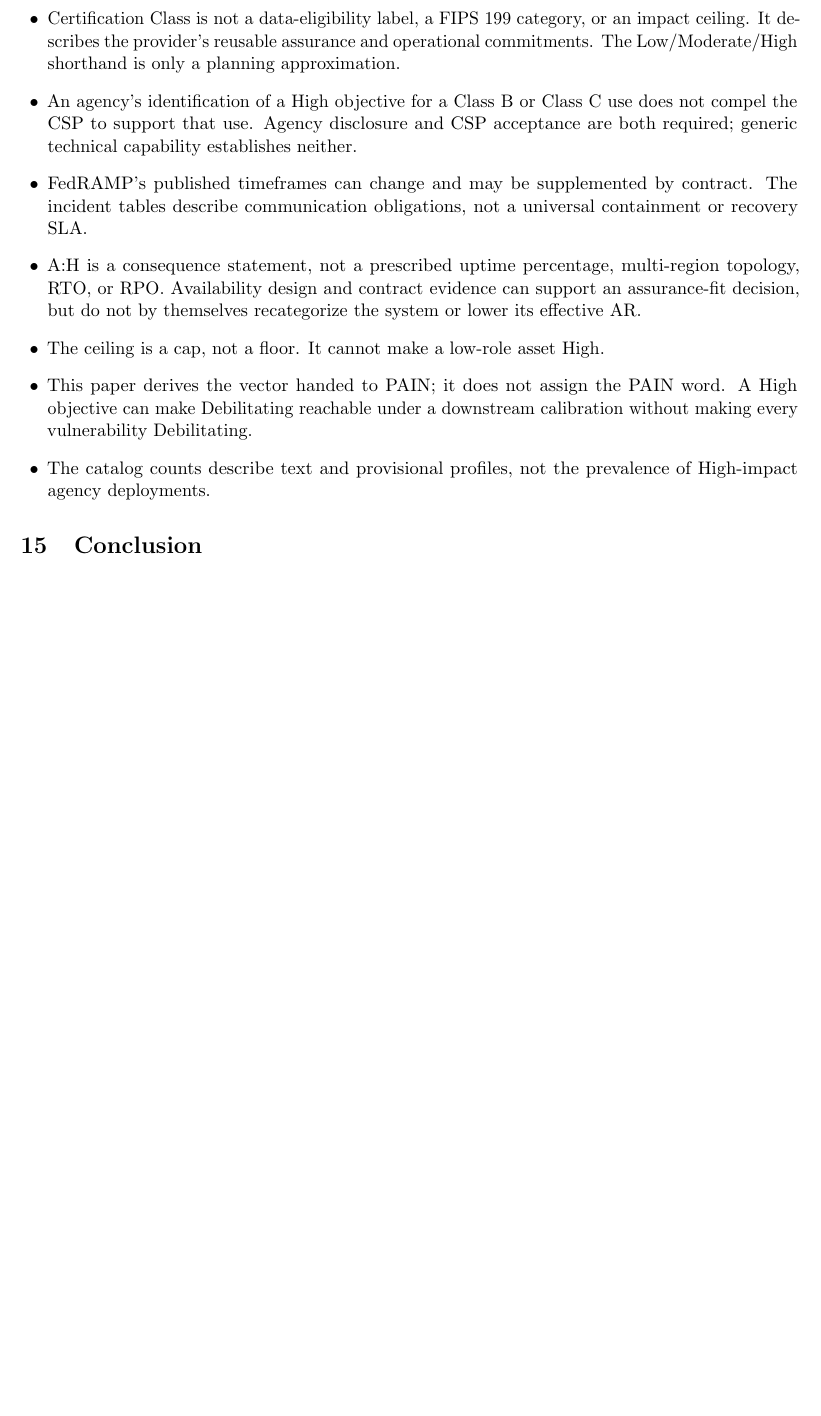
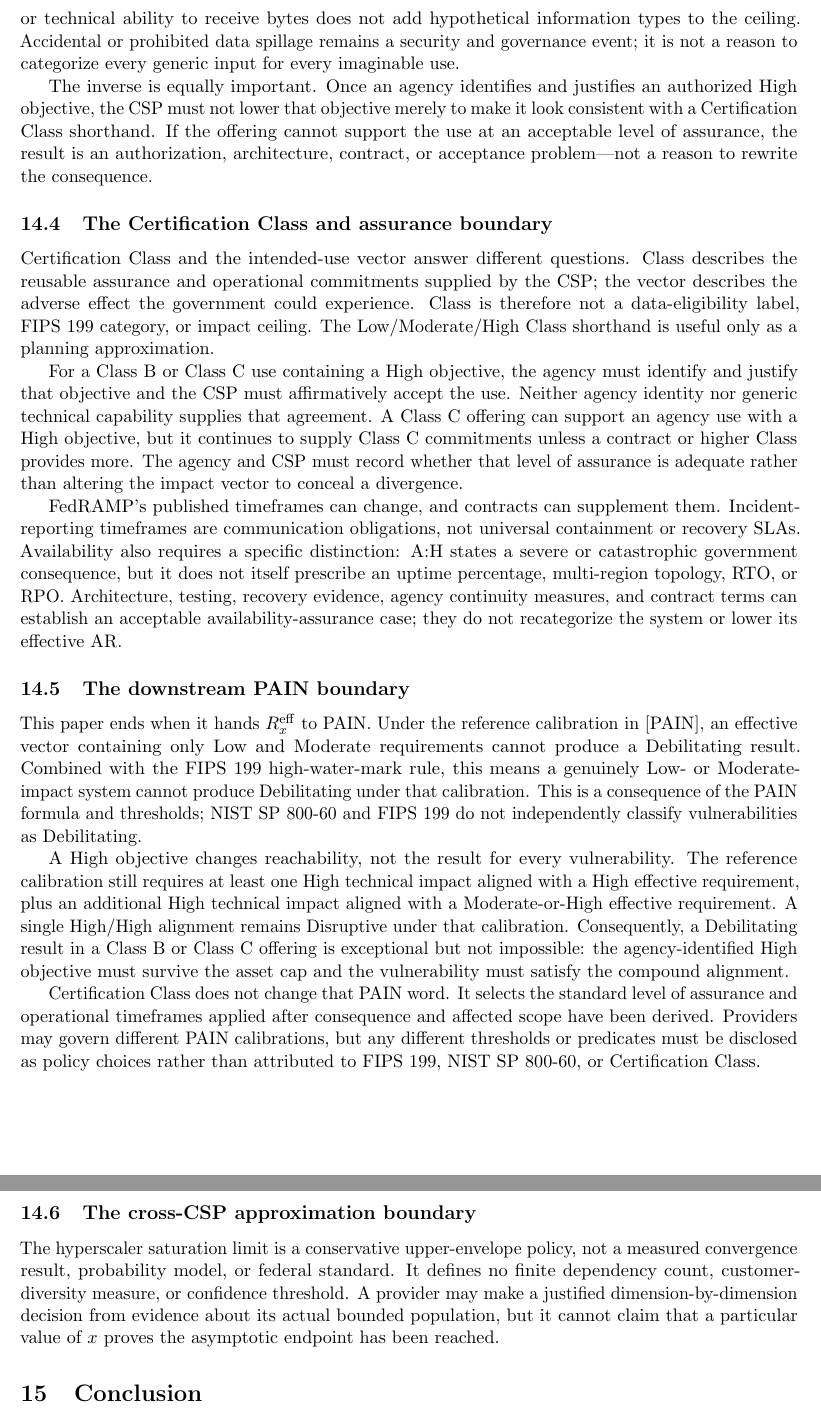
Before and after one commit to stackArmor/rfc-fedramp-vdr, a LaTeX paper (vdr-pain-security-requirements.tex): part of page 18 of 19 before the commit and two parts of pages 19 and 20 of 21 after it, the two joined at a grey line, cut at the place of the change, the shorter picture padded with empty space. Compiled offline with pdfLaTeX.

Commit message:
Rebuild PAIN method claim boundaries

```diff
--- a/vdr-pain-security-requirements.tex
+++ b/vdr-pain-security-requirements.tex
@@ -57,7 +57,7 @@
 Deriving Security-Requirements Ceilings\\
 from Intended Federal Information Types}
 \author{Matthew Venne \\ \small Chief Technology Officer, stackArmor}
-\date{July 2026\\\small Version 1.4}
+\date{July 2026\\\small Version 1.5}
 
 \begin{document}
 \maketitle
@@ -1057,19 +1057,0 @@ is sufficient for the consequence the vector represents.
-\item Certification Class is not a data-eligibility label, a FIPS~199 category, or
-  an impact ceiling. It describes the provider's reusable assurance and operational
-  commitments. The Low/Moderate/High shorthand is only a planning approximation.
-\item An agency's identification of a High objective for a Class~B or Class~C use
-  does not compel the CSP to support that use. Agency disclosure and CSP acceptance
-  are both required; generic technical capability establishes neither.
-\item FedRAMP's published timeframes can change and may be supplemented by
-  contract. The incident tables describe communication obligations, not a universal
-  containment or recovery SLA.
-\item A:H is a consequence statement, not a prescribed uptime percentage,
-  multi-region topology, RTO, or RPO. Availability design and contract evidence can
-  support an assurance-fit decision, but do not by themselves recategorize the
-  system or lower its effective AR.
-\item The ceiling is a cap, not a floor. It cannot make a low-role asset High.
-\item This paper derives the vector handed to PAIN; it does not assign the PAIN
-  word. A High objective can make Debilitating reachable under a downstream
-  calibration without making every vulnerability Debilitating.
-\item The catalog counts describe text and provisional profiles, not the prevalence
-  of High-impact agency deployments.
@@ -1077,3 +1104,73 @@ is sufficient for the consequence the vector represents.
+asset. Likewise, a generic text field, upload mechanism, or technical ability to
+receive bytes does not add hypothetical information types to the ceiling.
+Accidental or prohibited data spillage remains a security and governance event; it
+is not a reason to categorize every generic input for every imaginable use.
+
+The inverse is equally important. Once an agency identifies and justifies an
+authorized High objective, the CSP must not lower that objective merely to make it
+look consistent with a Certification Class shorthand. If the offering cannot
+support the use at an acceptable level of assurance, the result is an
+authorization, architecture, contract, or acceptance problem---not a reason to
+rewrite the consequence.
+
+\subsection{The Certification Class and assurance boundary}
+
+Certification Class and the intended-use vector answer different questions. Class
+describes the reusable assurance and operational commitments supplied by the CSP;
+the vector describes the adverse effect the government could experience. Class is
+therefore not a data-eligibility label, FIPS~199 category, or impact ceiling. The
+Low/Moderate/High Class shorthand is useful only as a planning approximation.
+
+For a Class~B or Class~C use containing a High objective, the agency must identify
+and justify that objective and the CSP must affirmatively accept the use. Neither
+agency identity nor generic technical capability supplies that agreement. A Class~C
+offering can support an agency use with a High objective, but it continues to
+supply Class~C commitments unless a contract or higher Class provides more. The
+agency and CSP must record whether that level of assurance is adequate rather than
+altering the impact vector to conceal a divergence.
+
+FedRAMP's published timeframes can change, and contracts can supplement them.
+Incident-reporting timeframes are communication obligations, not universal
+containment or recovery SLAs. Availability also requires a specific distinction:
+A:H states a severe or catastrophic government consequence, but it does not itself
+prescribe an uptime percentage, multi-region topology, RTO, or RPO. Architecture,
+testing, recovery evidence, agency continuity measures, and contract terms can
+establish an acceptable availability-assurance case; they do not recategorize the
+system or lower its effective AR.
+
+\subsection{The downstream PAIN boundary}
+
+This paper ends when it hands $R_x^{\mathrm{eff}}$ to PAIN. Under the reference
+calibration in \mbox{[PAIN]}, an effective vector containing only Low and Moderate
+requirements cannot produce a Debilitating result. Combined with the FIPS~199
+high-water-mark rule, this means a genuinely Low- or Moderate-impact system cannot
+produce Debilitating under that calibration. This is a consequence of the PAIN
+formula and thresholds; NIST SP~800-60 and FIPS~199 do not independently classify
+vulnerabilities as Debilitating.
+
+A High objective changes reachability, not the result for every vulnerability.
+The reference calibration still requires at least one High technical impact aligned
+with a High effective requirement, plus an additional High technical impact aligned
+with a Moderate-or-High effective requirement. A single High/High alignment remains
+Disruptive under that calibration. Consequently, a Debilitating result in a
+Class~B or Class~C offering is exceptional but not impossible: the agency-identified
+High objective must survive the asset cap and the vulnerability must satisfy the
+compound alignment.
+
+Certification Class does not change that PAIN word. It selects the standard level
+of assurance and operational timeframes applied after consequence and affected
+scope have been derived. Providers may govern different PAIN calibrations, but any
+different thresholds or predicates must be disclosed as policy choices rather than
+attributed to FIPS~199, NIST SP~800-60, or Certification Class.
+
+\subsection{The cross-CSP approximation boundary}
+
+The hyperscaler saturation limit is a conservative upper-envelope policy, not a
+measured convergence result, probability model, or federal standard. It defines no
+finite dependency count, customer-diversity measure, or confidence threshold. A
+provider may make a justified dimension-by-dimension decision from evidence about
+its actual bounded population, but it cannot claim that a particular value of $x$
+proves the asymptotic endpoint has been reached.
 
 \section{Conclusion}
 
```
Also changed, not shown: docs/vdr-pain-security-requirements.pdf, vdr-pain-security-requirements.tex (72 more changed lines).
